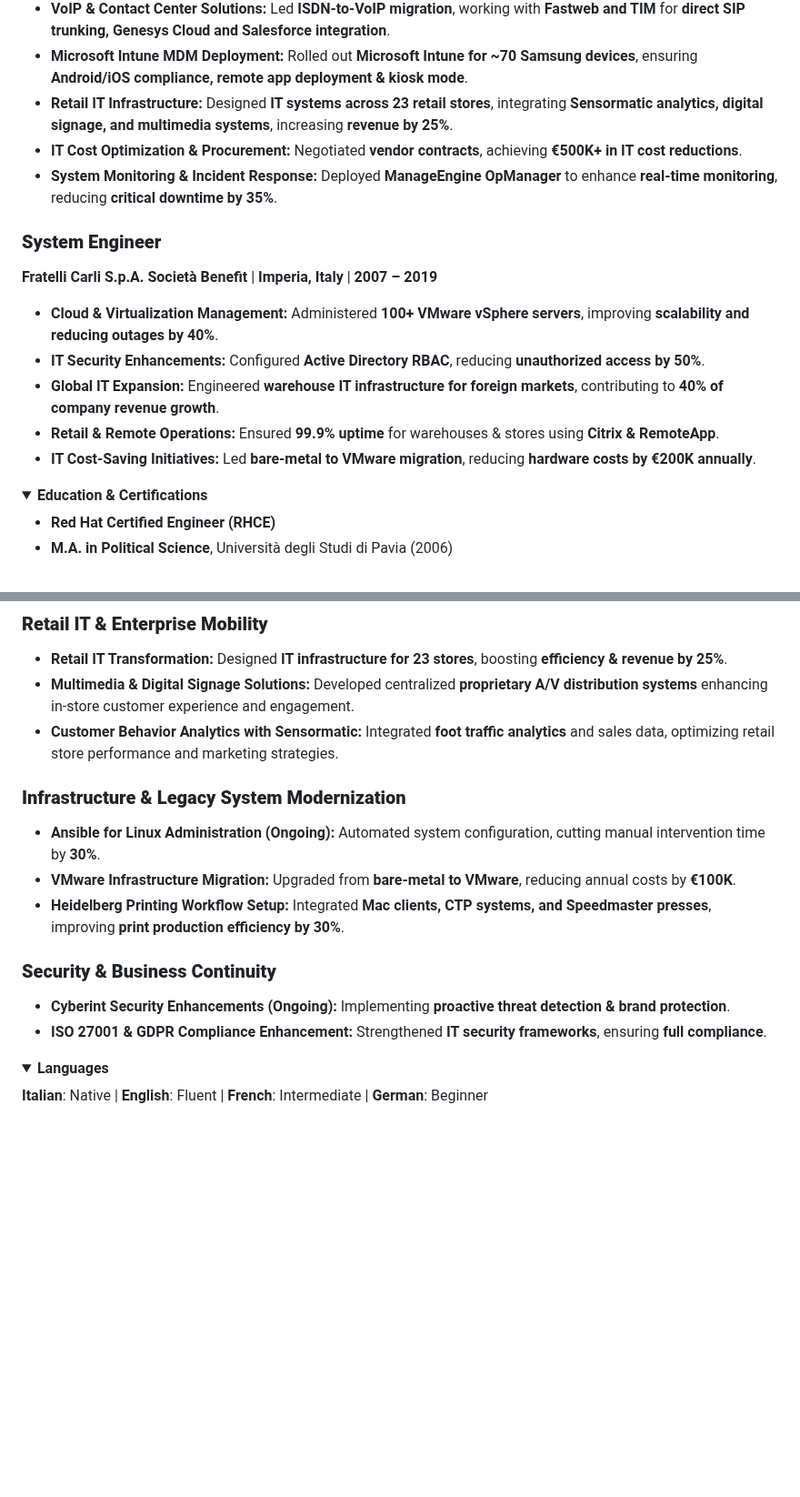
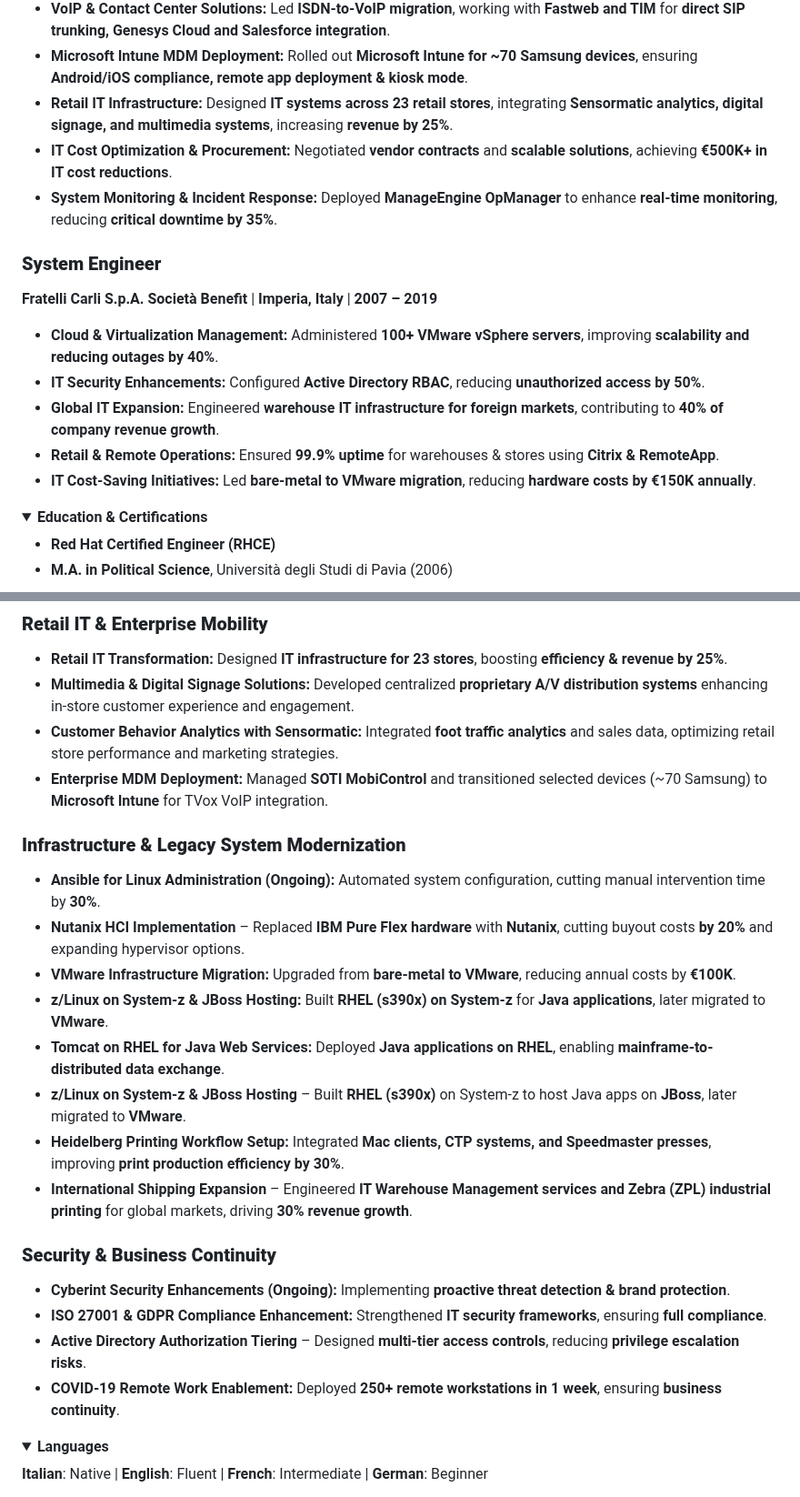
Before and after one commit to Alby11/resume, a Markdown page: content.md, 2 parts joined by grey strips. Shown at 91% size. Rendered like a GitHub page; folded sections open; blank space fills up the shorter version.

Commit message:
polish and split projects

```diff
--- a/content.md
+++ b/content.md
@@ -34,7 +34,7 @@ Proven record in **reducing costs, improving security posture, and driving IT tr
 - **VoIP & Contact Center Solutions:** Led **ISDN-to-VoIP migration**, working with **Fastweb and TIM** for **direct SIP trunking, Genesys Cloud and Salesforce integration**.
 - **Microsoft Intune MDM Deployment:** Rolled out **Microsoft Intune for ~70 Samsung devices**, ensuring **Android/iOS compliance, remote app deployment & kiosk mode**.
 - **Retail IT Infrastructure:** Designed **IT systems across 23 retail stores**, integrating **Sensormatic analytics, digital signage, and multimedia systems**, increasing **revenue by 25%**.
-- **IT Cost Optimization & Procurement:** Negotiated **vendor contracts**, achieving **€500K+ in IT cost reductions**.
+- **IT Cost Optimization & Procurement:** Negotiated **vendor contracts** and **scalable solutions**, achieving **€500K+ in IT cost reductions**.
 - **System Monitoring & Incident Response:** Deployed **ManageEngine OpManager** to enhance **real-time monitoring**, reducing **critical downtime by 35%**.
 
 ### **System Engineer**
@@ -45,7 +45,7 @@ Proven record in **reducing costs, improving security posture, and driving IT tr
 - **IT Security Enhancements:** Configured **Active Directory RBAC**, reducing **unauthorized access by 50%**.
 - **Global IT Expansion:** Engineered **warehouse IT infrastructure for foreign markets**, contributing to **40% of company revenue growth**.
 - **Retail & Remote Operations:** Ensured **99.9% uptime** for warehouses & stores using **Citrix & RemoteApp**.
-- **IT Cost-Saving Initiatives:** Led **bare-metal to VMware migration**, reducing **hardware costs by €200K annually**.
+- **IT Cost-Saving Initiatives:** Led **bare-metal to VMware migration**, reducing **hardware costs by €150K annually**.
 
 </details>
 
@@ -86,17 +86,25 @@ Proven record in **reducing costs, improving security posture, and driving IT tr
 - **Retail IT Transformation:** Designed **IT infrastructure for 23 stores**, boosting **efficiency & revenue by 25%**.
 - **Multimedia & Digital Signage Solutions:** Developed centralized **proprietary A/V distribution systems** enhancing in-store customer experience and engagement.
 - **Customer Behavior Analytics with Sensormatic:** Integrated **foot traffic analytics** and sales data, optimizing retail store performance and marketing strategies.
+- **Enterprise MDM Deployment:** Managed **SOTI MobiControl** and transitioned selected devices (~70 Samsung) to **Microsoft Intune** for TVox VoIP integration.
 
 ### **Infrastructure & Legacy System Modernization**
 
 - **Ansible for Linux Administration (Ongoing):** Automated system configuration, cutting manual intervention time by **30%**.
+- **Nutanix HCI Implementation** – Replaced **IBM Pure Flex hardware** with **Nutanix**, cutting buyout costs **by 20%** and expanding hypervisor options.
 - **VMware Infrastructure Migration:** Upgraded from **bare-metal to VMware**, reducing annual costs by **€100K**.
+- **z/Linux on System-z & JBoss Hosting:** Built **RHEL (s390x) on System-z** for **Java applications**, later migrated to **VMware**.
+- **Tomcat on RHEL for Java Web Services:** Deployed **Java applications on RHEL**, enabling **mainframe-to-distributed data exchange**.
+- **z/Linux on System-z & JBoss Hosting** – Built **RHEL (s390x)** on System-z to host Java apps on **JBoss**, later migrated to **VMware**.
 - **Heidelberg Printing Workflow Setup:** Integrated **Mac clients, CTP systems, and Speedmaster presses**, improving **print production efficiency by 30%**.
+- **International Shipping Expansion** – Engineered **IT Warehouse Management services and Zebra (ZPL) industrial printing** for global markets, driving **30% revenue growth**.
 
 ### **Security & Business Continuity**
 
 - **Cyberint Security Enhancements (Ongoing):** Implementing **proactive threat detection & brand protection**.
 - **ISO 27001 & GDPR Compliance Enhancement:** Strengthened **IT security frameworks**, ensuring **full compliance**.
+- **Active Directory Authorization Tiering** – Designed **multi-tier access controls**, reducing **privilege escalation risks**.
+- **COVID-19 Remote Work Enablement:** Deployed **250+ remote workstations in 1 week**, ensuring **business continuity**.
 
 </details>
 
```
